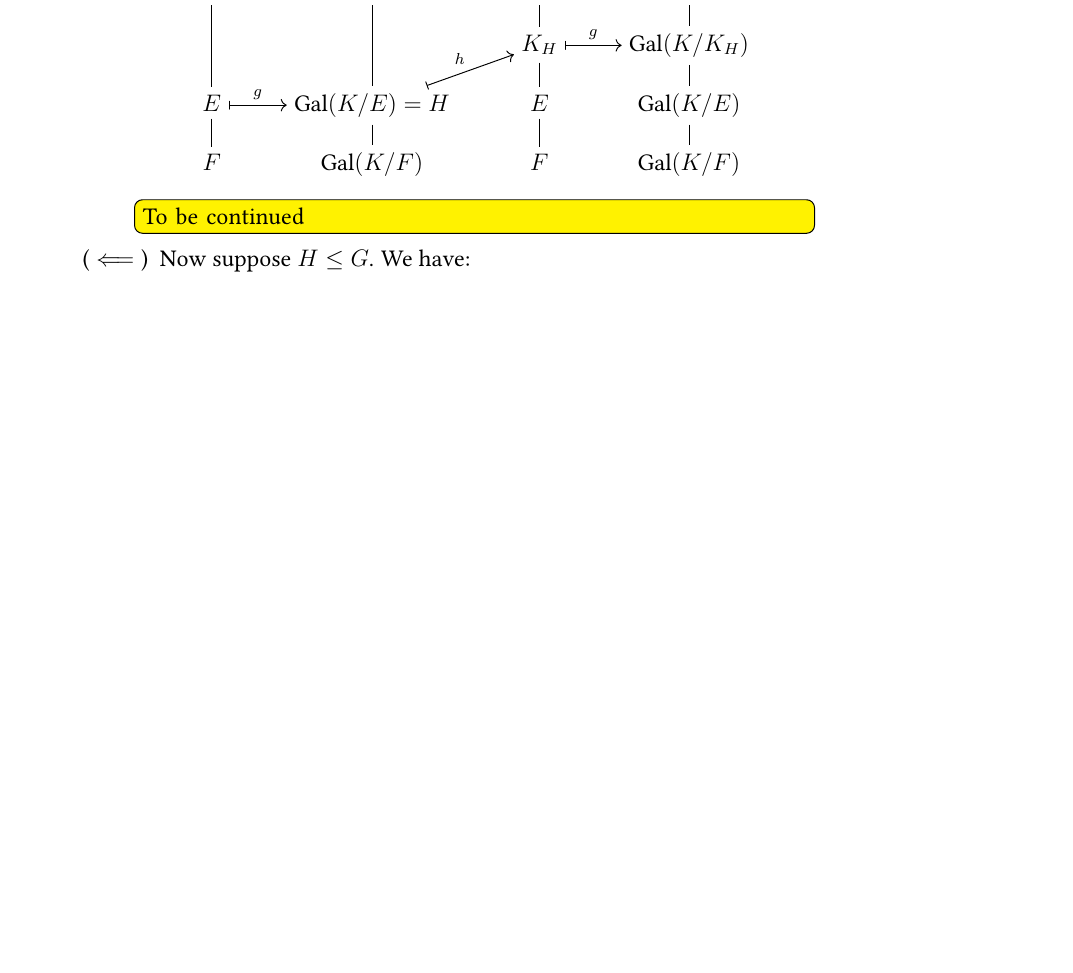
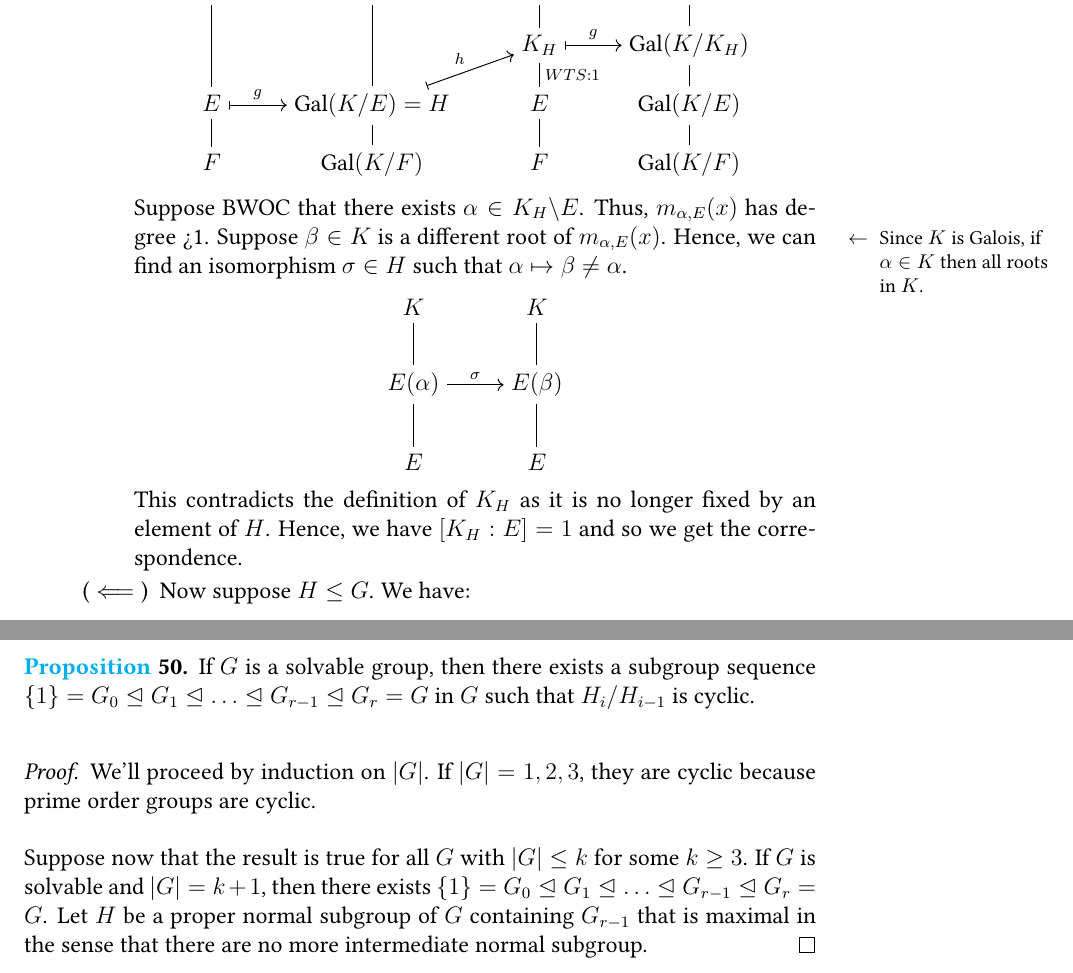
Before and after one commit to xh313/MATH172-galois-theory-notes, a LaTeX document (scribe.tex): part of page 32 of 33 before the commit and two parts of pages 32 and 34 of 34 after it, the two joined at a grey line, cut so that both start at the same text, the shorter picture padded with empty space. Compiled offline with pdfLaTeX.

Commit message:
Pre-thanksgiving

```diff
--- a/scribe.tex
+++ b/scribe.tex
@@ -1149,7 +1149,7 @@ Moreover, by \cref{lemma:between-every-two-roots-exists-a-Galois-isomorphism}, e
 	\arrow[no head, from=1-2, to=3-2]
 	\arrow[no head, from=3-2, to=4-2]
 	\arrow[no head, from=1-3, to=2-3]
-	\arrow[no head, from=2-3, to=3-3]
+	\arrow["WTS: 1", no head, from=2-3, to=3-3]
 	\arrow[no head, from=3-3, to=4-3]
 	\arrow[no head, from=1-4, to=2-4]
 	\arrow[no head, from=2-4, to=3-4]
@@ -1158,7 +1158,19 @@ Moreover, by \cref{lemma:between-every-two-roots-exists-a-Galois-isomorphism}, e
 	\arrow["h", maps to, from=3-2, to=2-3]
 	\arrow["g", maps to, from=2-3, to=2-4]
 \end{tikzcd}\]
-\tbd{To be continued}
+Suppose BWOC that there exists $\alpha\in K_H\backslash E$. Thus, $m_{\alpha, E}(x)$ has degree >1. Suppose $\beta\in K$ is a different root of $m_{\alpha, E}(x)$.\sidenote{Since $K$ is Galois, if $\alpha\in K$ then all roots in $K$.} Hence, we can find an isomorphism $\sigma\in H$ such that $\alpha\mapsto \beta\neq \alpha$.
+\[\begin{tikzcd}[ampersand replacement=\&,cramped]
+	K \& K \\
+	{E(\alpha)} \& {E(\beta)} \\
+	E \& E
+	\arrow["\sigma", from=2-1, to=2-2]
+	\arrow[no head, from=2-1, to=3-1]
+	\arrow[no head, from=2-2, to=3-2]
+	\arrow[no head, from=2-1, to=1-1]
+	\arrow[no head, from=2-2, to=1-2]
+\end{tikzcd}\]
+This contradicts the definition of $K_H$ as it is no longer fixed by an element of $H$. Hence, we have $[K_H:E]=1$ and so we get the correspondence.
+% \tbd{To be continued}
             \item[($\impliedby$)] Now suppose $H\leq G$. We have: \[\begin{tikzcd}[ampersand replacement=\&,cramped,row sep=small]
                 1 \& {K=E(\alpha)} \\
                 H \& {K_H=E} \\
@@ -1227,6 +1239,17 @@ $\sigma:\begin{cases}
 \end{cases}$. \\We look at the subgroup generated by $\sigma,\tau$: $$\genset{\sigma,\tau\mid \sigma^4=\tau^2=1, \sigma\tau=\tau\sigma^3}\cong D_8$$
 Since $[K/\Q]=8$, we have found the Galois group of $K/\Q$.
 
+\defn A group $G$ is \textbf{solvable} if there exists a subgroup sequence $\{1\}=G_0\nsub G_1\nsub \dots \nsub G_{r-1}\nsub G_r=G$ such that every $G_i/G_{i-1}$ is abelian (cyclic).\sidenote{Not saying that all the $G_i$ is normal in $G$.}
+
+\begin{proposition}
+    If $G$ is a solvable group, then there exists a subgroup sequence $\{1\}=G_0\nsub G_1\nsub \dots \nsub G_{r-1}\nsub G_r=G$ in $G$ such that $H_i/H_{i-1}$ is cyclic.
+\end{proposition}
+\begin{proof}
+    We'll proceed by induction on $|G|$. If $|G|=1,2,3$, they are cyclic because prime order groups are cyclic.
+
+    Suppose now that the result is true for all $G$ with $|G|\leq k$ for some $k\geq 3$. If $G$ is solvable and $|G|=k+1$, then there exists $\{1\}=G_0\nsub G_1\nsub \dots \nsub G_{r-1}\nsub G_r=G$. Let $H$ be a proper normal subgroup of $G$ containing $G_{r-1}$ that is maximal in the sense that there are no more intermediate normal subgroup.
+\end{proof}
+
 
 
  %%%%%%%%%%%%%%%%%%%%%%%%%
```
Also changed, not shown: scribe.pdf, scribe.tex (2 more changed lines).
